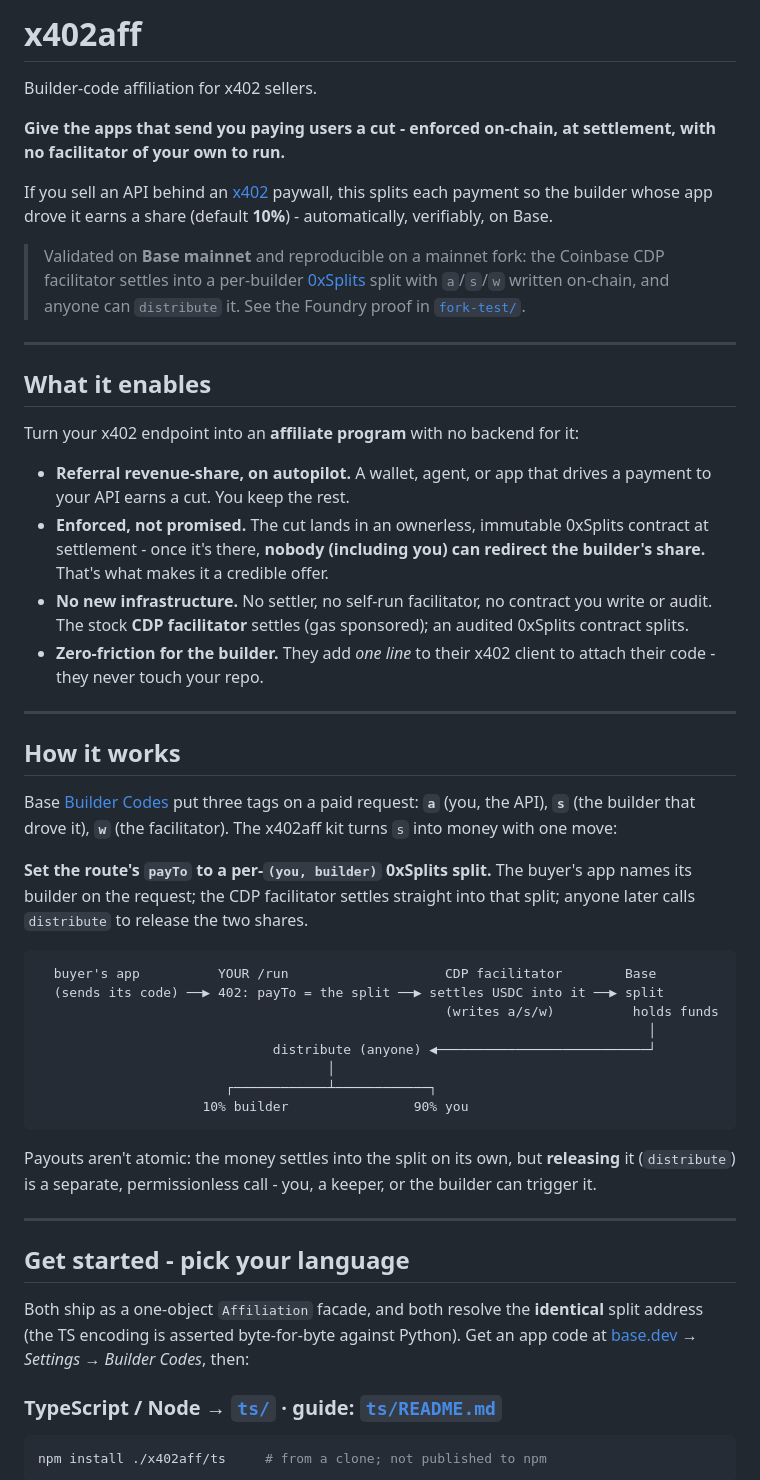
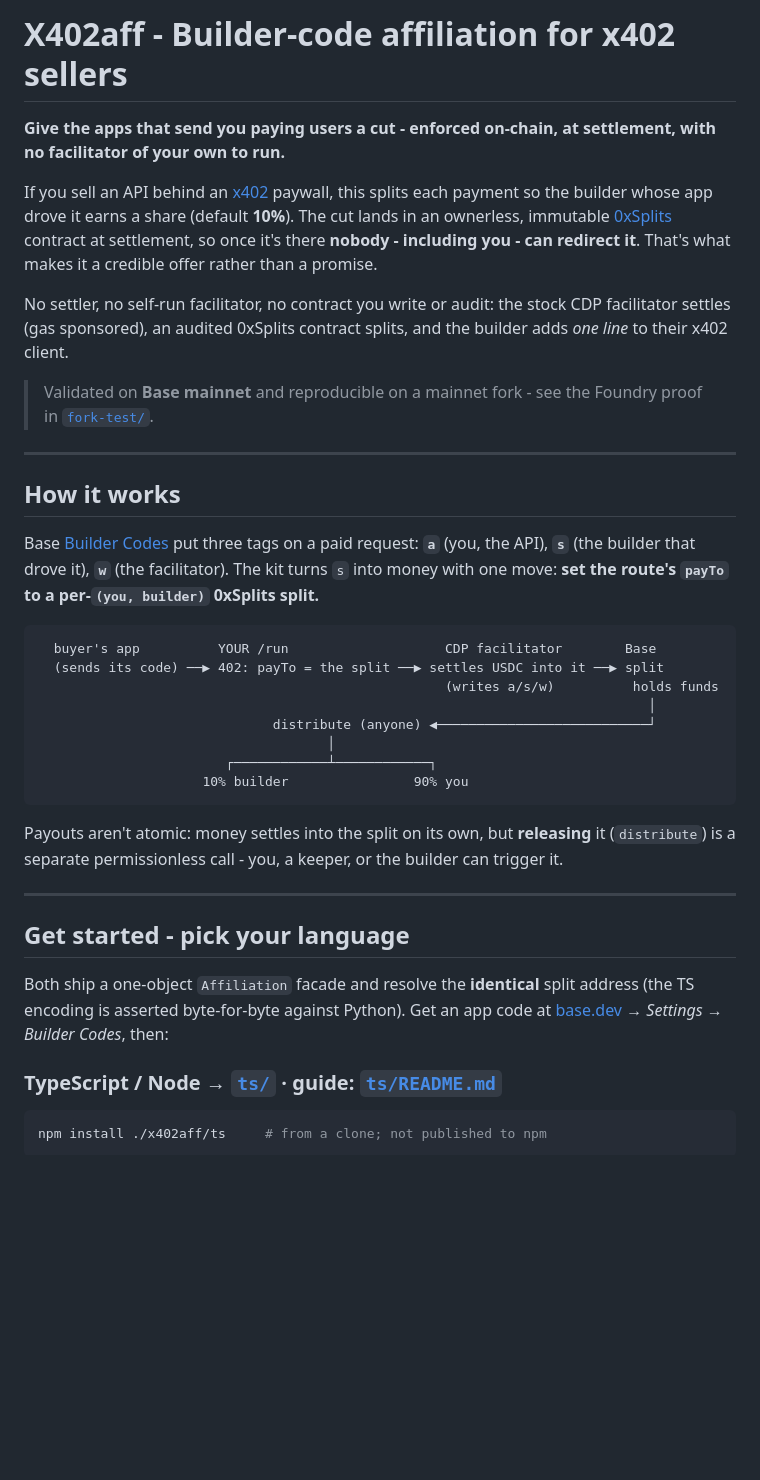
Before and after one commit to MiroShark/x402aff, a Markdown page: README.md, the part around one of its changes. GitHub-like rendering; blank space fills up the shorter version.

````diff
--- a/README.md
+++ b/README.md
@@ -1,35 +1,20 @@
-# x402aff
-
-Builder-code affiliation for x402 sellers.
+# X402aff - Builder-code affiliation for x402 sellers
 
 **Give the apps that send you paying users a cut - enforced on-chain, at
 settlement, with no facilitator of your own to run.**
 
 If you sell an API behind an [x402](https://x402.org) paywall, this splits each
-payment so the builder whose app drove it earns a share (default **10%**) -
-automatically, verifiably, on Base.
+payment so the builder whose app drove it earns a share (default **10%**). The cut
+lands in an ownerless, immutable [0xSplits](https://splits.org) contract at
+settlement, so once it's there **nobody - including you - can redirect it**. That's
+what makes it a credible offer rather than a promise.
 
-> Validated on **Base mainnet** and reproducible on a mainnet fork: the Coinbase
-> CDP facilitator settles into a per-builder [0xSplits](https://splits.org) split
-> with `a`/`s`/`w` written on-chain, and anyone can `distribute` it. See the
+No settler, no self-run facilitator, no contract you write or audit: the stock CDP
+facilitator settles (gas sponsored), an audited 0xSplits contract splits, and the
+builder adds *one line* to their x402 client.
+
+> Validated on **Base mainnet** and reproducible on a mainnet fork - see the
 > Foundry proof in [`fork-test/`](./fork-test).
-
----
-
-## What it enables
-
-Turn your x402 endpoint into an **affiliate program** with no backend for it:
-
-- **Referral revenue-share, on autopilot.** A wallet, agent, or app that drives a
-  payment to your API earns a cut. You keep the rest.
-- **Enforced, not promised.** The cut lands in an ownerless, immutable 0xSplits
-  contract at settlement - once it's there, **nobody (including you) can redirect
-  the builder's share.** That's what makes it a credible offer.
-- **No new infrastructure.** No settler, no self-run facilitator, no contract you
-  write or audit. The stock **CDP facilitator** settles (gas sponsored); an audited
-  0xSplits contract splits.
-- **Zero-friction for the builder.** They add *one line* to their x402 client to
-  attach their code - they never touch your repo.
 
 ---
 
@@ -37,11 +22,8 @@ Turn your x402 endpoint into an **affiliate program** with no backend for it:
 
 Base [Builder Codes](https://docs.cdp.coinbase.com/x402/core-concepts/builder-codes)
 put three tags on a paid request: **`a`** (you, the API), **`s`** (the builder that
-drove it), **`w`** (the facilitator). The x402aff kit turns `s` into money with one move:
-
-**Set the route's `payTo` to a per-`(you, builder)` 0xSplits split.** The buyer's
-app names its builder on the request; the CDP facilitator settles straight into
-that split; anyone later calls `distribute` to release the two shares.
+drove it), **`w`** (the facilitator). The kit turns `s` into money with one move:
+**set the route's `payTo` to a per-`(you, builder)` 0xSplits split.**
 
 ```
   buyer's app          YOUR /run                    CDP facilitator        Base
@@ -54,17 +36,17 @@ that split; anyone later calls `distribute` to release the two shares.
                      10% builder                90% you
 ```
 
-Payouts aren't atomic: the money settles into the split on its own, but
-**releasing** it (`distribute`) is a separate, permissionless call - you, a keeper,
-or the builder can trigger it.
+Payouts aren't atomic: money settles into the split on its own, but **releasing**
+it (`distribute`) is a separate permissionless call - you, a keeper, or the builder
+can trigger it.
 
 ---
 
 ## Get started - pick your language
 
-Both ship as a one-object `Affiliation` facade, and both resolve the **identical**
-split address (the TS encoding is asserted byte-for-byte against Python). Get an app
-code at [base.dev](https://base.dev) → *Settings → Builder Codes*, then:
+Both ship a one-object `Affiliation` facade and resolve the **identical** split
+address (the TS encoding is asserted byte-for-byte against Python). Get an app code
+at [base.dev](https://base.dev) → *Settings → Builder Codes*, then:
 
 ### TypeScript / Node → [`ts/`](./ts) · guide: [`ts/README.md`](./ts/README.md)
 
````
Also changed, not shown: other parts of README.md (+68 -112 lines).
